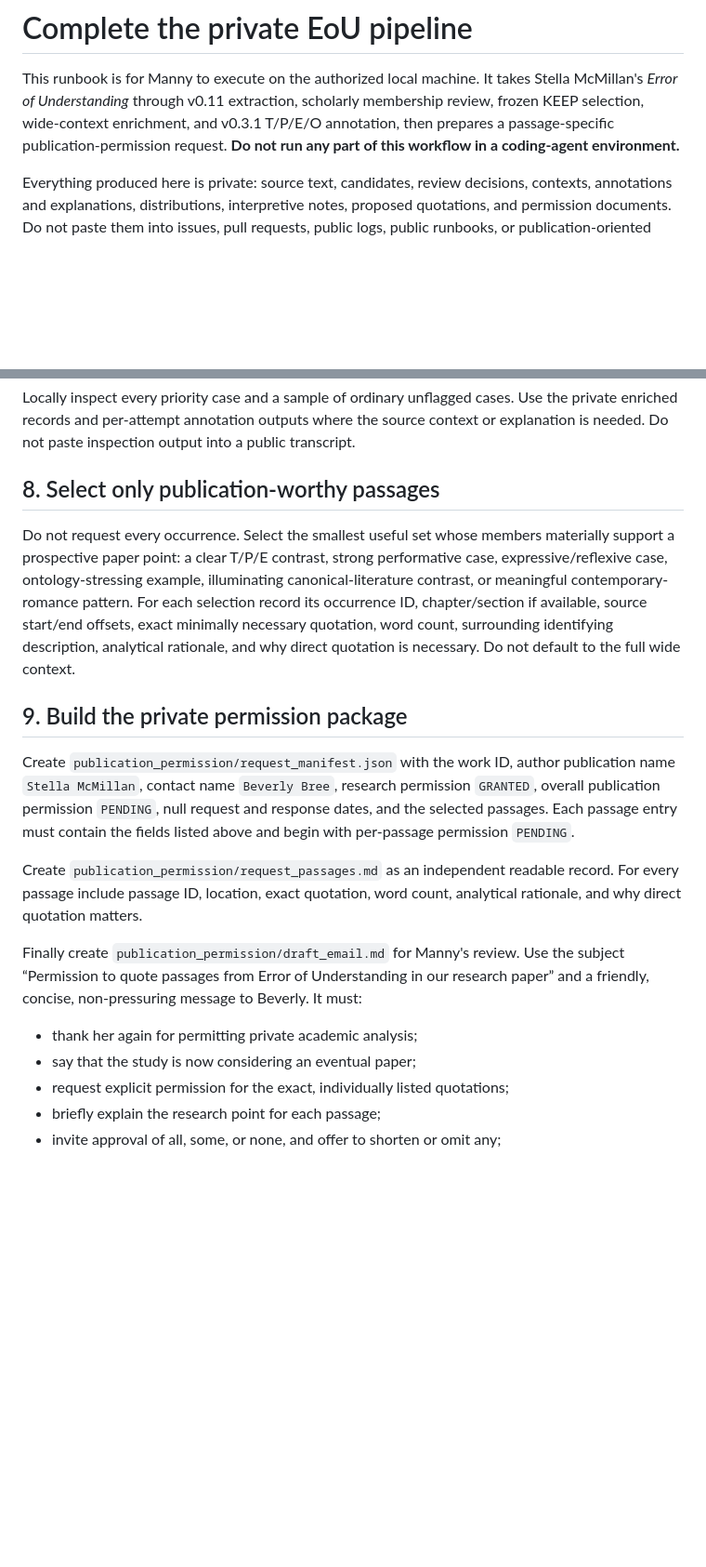
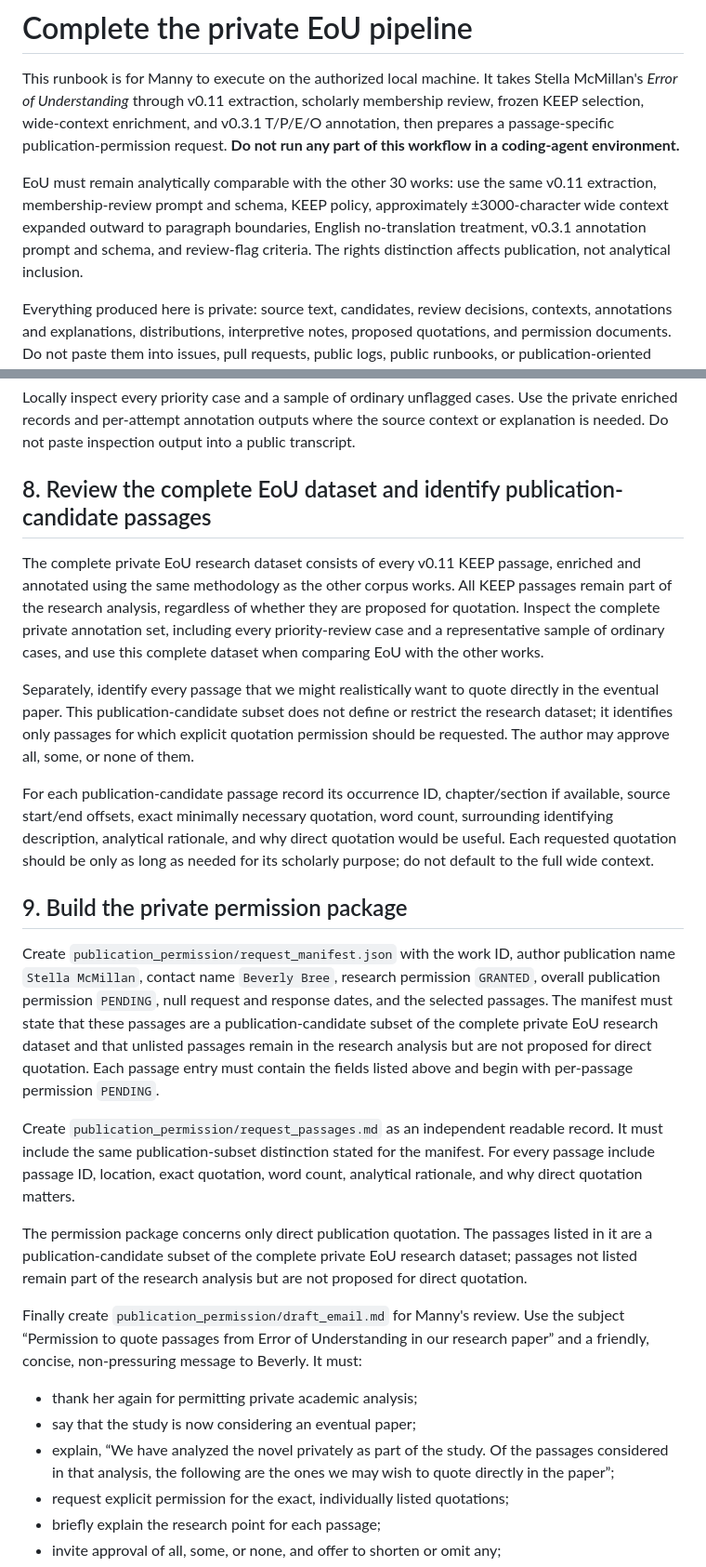
Before and after one commit to mannyrayner/let_me_count_the_ways, a Markdown page: docs/howto/43_complete_private_eou_pipeline.md, 2 parts joined by grey strips. Shown at 93% size. Drawn GitHub-style; blank space fills up the shorter version.

Commit message:
Clarify full-dataset treatment for private EoU analysis

```diff
--- a/docs/howto/43_complete_private_eou_pipeline.md
+++ b/docs/howto/43_complete_private_eou_pipeline.md
@@ -5,6 +5,13 @@ Stella McMillan's *Error of Understanding* through v0.11 extraction, scholarly
 membership review, frozen KEEP selection, wide-context enrichment, and v0.3.1
 T/P/E/O annotation, then prepares a passage-specific publication-permission
 request. **Do not run any part of this workflow in a coding-agent environment.**
+
+EoU must remain analytically comparable with the other 30 works: use the same
+v0.11 extraction, membership-review prompt and schema, KEEP policy,
+approximately ±3000-character wide context expanded outward to paragraph
+boundaries, English no-translation treatment, v0.3.1 annotation prompt and
+schema, and review-flag criteria. The rights distinction affects publication,
+not analytical inclusion.
 
 Everything produced here is private: source text, candidates, review decisions,
 contexts, annotations and explanations, distributions, interpretive notes,
@@ -318,16 +325,27 @@ Use the private enriched records and per-attempt annotation outputs where the
 source context or explanation is needed. Do not paste inspection output into a
 public transcript.
 
-## 8. Select only publication-worthy passages
+## 8. Review the complete EoU dataset and identify publication-candidate passages
 
-Do not request every occurrence. Select the smallest useful set whose members
-materially support a prospective paper point: a clear T/P/E contrast, strong
-performative case, expressive/reflexive case, ontology-stressing example,
-illuminating canonical-literature contrast, or meaningful contemporary-romance
-pattern. For each selection record its occurrence ID, chapter/section if
-available, source start/end offsets, exact minimally necessary quotation, word
-count, surrounding identifying description, analytical rationale, and why
-direct quotation is necessary. Do not default to the full wide context.
+The complete private EoU research dataset consists of every v0.11 KEEP passage,
+enriched and annotated using the same methodology as the other corpus works.
+All KEEP passages remain part of the research analysis, regardless of whether
+they are proposed for quotation. Inspect the complete private annotation set,
+including every priority-review case and a representative sample of ordinary
+cases, and use this complete dataset when comparing EoU with the other works.
+
+Separately, identify every passage that we might realistically want to quote
+directly in the eventual paper. This publication-candidate subset does not
+define or restrict the research dataset; it identifies only passages for which
+explicit quotation permission should be requested. The author may approve all,
+some, or none of them.
+
+For each publication-candidate passage record its occurrence ID,
+chapter/section if available, source start/end offsets, exact minimally
+necessary quotation, word count, surrounding identifying description,
+analytical rationale, and why direct quotation would be useful. Each requested
+quotation should be only as long as needed for its scholarly purpose; do not
+default to the full wide context.
 
 ## 9. Build the private permission package
 
@@ -335,12 +353,21 @@ Create
 `publication_permission/request_manifest.json` with the work ID, author
 publication name `Stella McMillan`, contact name `Beverly Bree`, research
 permission `GRANTED`, overall publication permission `PENDING`, null request
-and response dates, and the selected passages. Each passage entry must contain
-the fields listed above and begin with per-passage permission `PENDING`.
+and response dates, and the selected passages. The manifest must state that
+these passages are a publication-candidate subset of the complete private EoU
+research dataset and that unlisted passages remain in the research analysis
+but are not proposed for direct quotation. Each passage entry must contain the
+fields listed above and begin with per-passage permission `PENDING`.
 
 Create `publication_permission/request_passages.md` as an independent readable
-record. For every passage include passage ID, location, exact quotation, word
-count, analytical rationale, and why direct quotation matters.
+record. It must include the same publication-subset distinction stated for the
+manifest. For every passage include passage ID, location, exact quotation,
+word count, analytical rationale, and why direct quotation matters.
+
+The permission package concerns only direct publication quotation. The
+passages listed in it are a publication-candidate subset of the complete
+private EoU research dataset; passages not listed remain part of the research
+analysis but are not proposed for direct quotation.
 
 Finally create `publication_permission/draft_email.md` for Manny's review. Use
 the subject “Permission to quote passages from Error of Understanding in our
@@ -349,6 +376,9 @@ must:
 
 - thank her again for permitting private academic analysis;
 - say that the study is now considering an eventual paper;
+- explain, “We have analyzed the novel privately as part of the study. Of the
+  passages considered in that analysis, the following are the ones we may wish
+  to quote directly in the paper”;
 - request explicit permission for the exact, individually listed quotations;
 - briefly explain the research point for each passage;
 - invite approval of all, some, or none, and offer to shorten or omit any;
```
